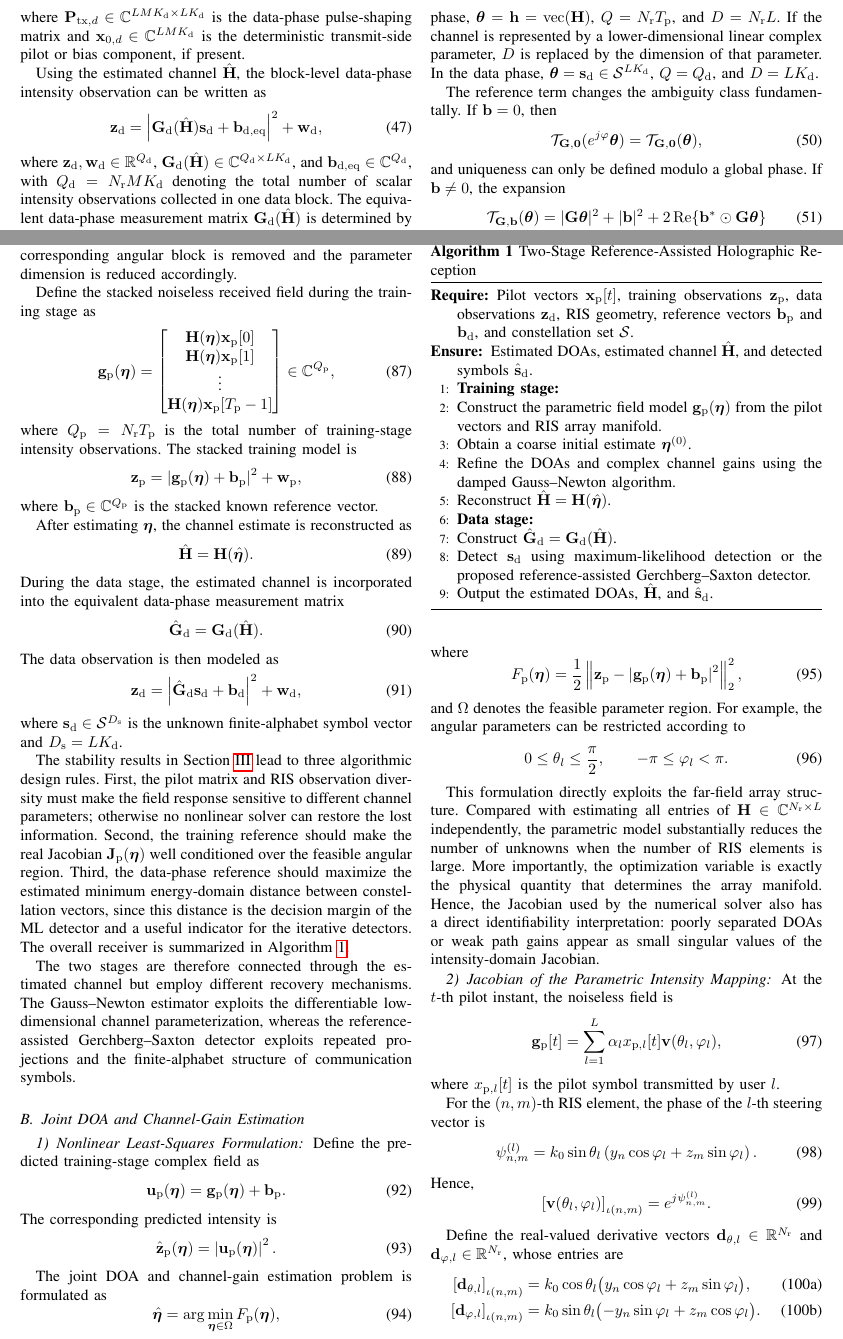
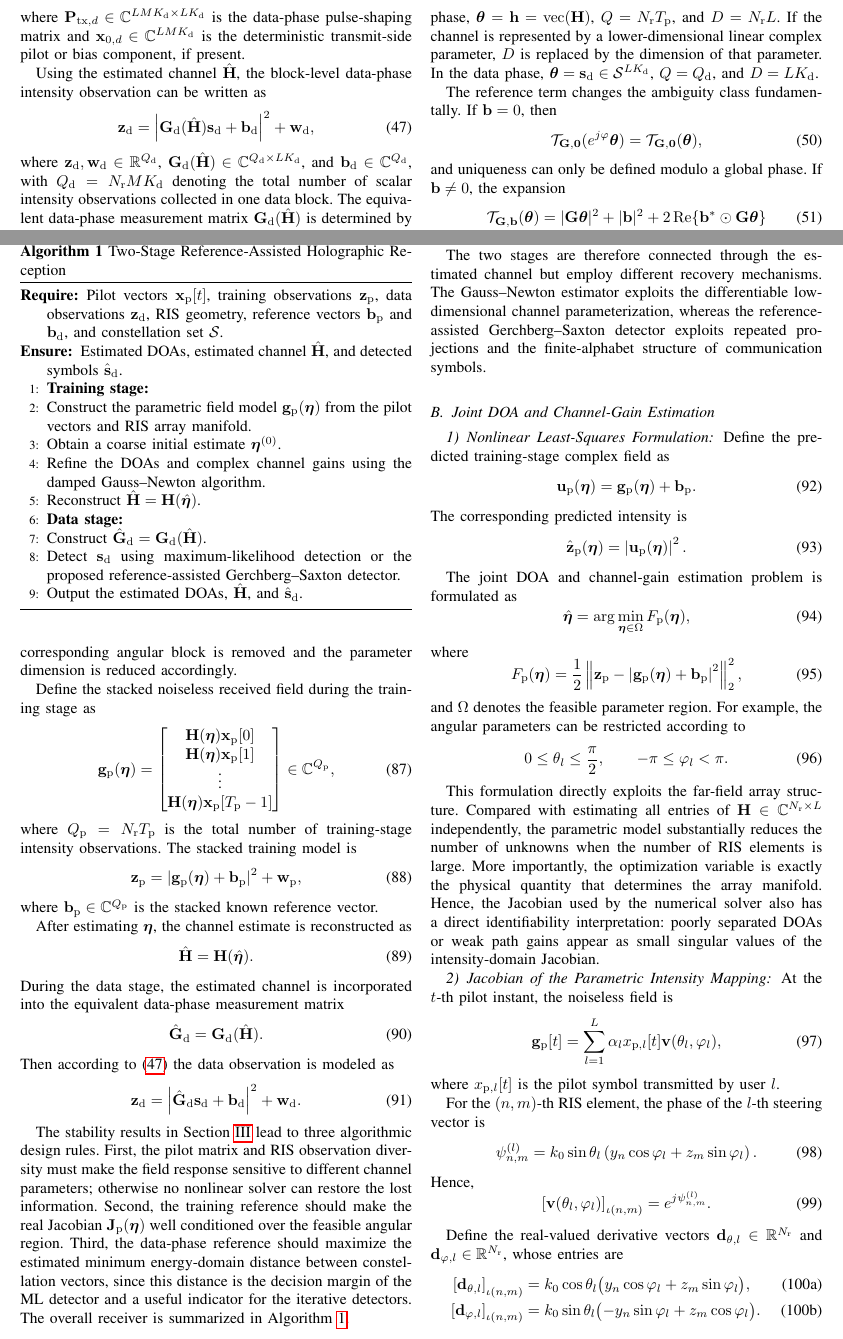
Before and after one commit to Broommuch/holographic-RIS, a LaTeX paper (main.tex): two parts of pages 6 and 9 of 18, joined at a grey line, cut so that both start at the same text. Compiled offline with pdfLaTeX.

Commit message:
修改了第四章的第一小节部分

```diff
--- a/main.tex
+++ b/main.tex
@@ -666,13 +666,13 @@ Using the estimated channel $\hat{\mathbf{H}}$, the block-level data-phase inten
 \left|
 \mathbf{G}_{\rm d}(\hat{\mathbf{H}})\mathbf{s}_{\rm d}
 +
-\mathbf{b}_{{\rm d},\rm eq}
+\mathbf{b}_{{\rm d}}
 \right|^2
 +
 \mathbf{w}_{\rm d},
 \label{eq:block_data_phase_model}
 \end{equation}
-where $\mathbf{z}_{\rm d},\mathbf{w}_{\rm d}\in\mathbb{R}^{Q_{\rm d}}$, $\mathbf{G}_{\rm d}(\hat{\mathbf{H}})\in\mathbb{C}^{Q_{\rm d}\times LK_{\rm d}}$, and $\mathbf{b}_{{\rm d},\rm eq}\in\mathbb{C}^{Q_{\rm d}}$, with $Q_{\rm d}=N_{\rm r}MK_{\rm d}$ denoting the total number of scalar intensity observations collected in one data block.  The equivalent data-phase measurement matrix $\mathbf{G}_{\rm d}(\hat{\mathbf{H}})$ is determined by the estimated channel, the pulse-shaping matrix, and the RIS observation structure.
+where $\mathbf{z}_{\rm d},\mathbf{w}_{\rm d}\in\mathbb{R}^{Q_{\rm d}}$, $\mathbf{G}_{\rm d}(\hat{\mathbf{H}})\in\mathbb{C}^{Q_{\rm d}\times LK_{\rm d}}$, and $\mathbf{b}_{{\rm d}}\in\mathbb{C}^{Q_{\rm d}}$, with $Q_{\rm d}=N_{\rm r}MK_{\rm d}$ denoting the total number of scalar intensity observations collected in one data block.  The equivalent data-phase measurement matrix $\mathbf{G}_{\rm d}(\hat{\mathbf{H}})$ is determined by the estimated channel, the pulse-shaping matrix, and the RIS observation structure.
 The vector $\mathbf{b}_{{\rm d},\rm eq}$ denotes the equivalent known offset in the data phase, which includes the receiver-side reference wave and the contribution of any deterministic transmit-side bias.
 The vector $\mathbf{w}_{\rm d}$ represents the effective post-detection noise.
 
@@ -1281,7 +1281,7 @@ During the data stage, the estimated channel is incorporated into the equivalent
 \mathbf{G}_{\rm d}(\hat{\mathbf{H}}).
 \label{eq:estimated_data_matrix_algorithm}
 \end{equation}
-The data observation is then modeled as
+Then according to \eqref{eq:block_data_phase_model} the data observation is modeled as
 \begin{equation}
 \mathbf{z}_{\rm d}
 =
@@ -1291,10 +1291,11 @@ The data observation is then modeled as
 \mathbf{b}_{\rm d}
 \right|^{2}
 +
-\mathbf{w}_{\rm d},
+\mathbf{w}_{\rm d}.
 \label{eq:data_detection_model_algorithm}
 \end{equation}
-where $\mathbf{s}_{\rm d}\in\mathcal{S}^{D_{\rm s}}$ is the unknown finite-alphabet symbol vector and $D_{\rm s}=LK_{\rm d}$.
+
+
 
 The stability results in Section~\ref{sec:uniqueness_stability} lead to three algorithmic design rules.  First, the pilot matrix and RIS observation diversity must make the field response sensitive to different channel parameters; otherwise no nonlinear solver can restore the lost information.  Second, the training reference should make the real Jacobian $\mathbf{J}_{\rm p}(\boldsymbol{\eta})$ well conditioned over the feasible angular region.  Third, the data-phase reference should maximize the estimated minimum energy-domain distance between constellation vectors, since this distance is the decision margin of the ML detector and a useful indicator for the iterative detectors. The overall receiver is summarized in Algorithm~\ref{alg:two_stage_receiver}.
 
```
Also changed, not shown: main.pdf, 2 other files.
